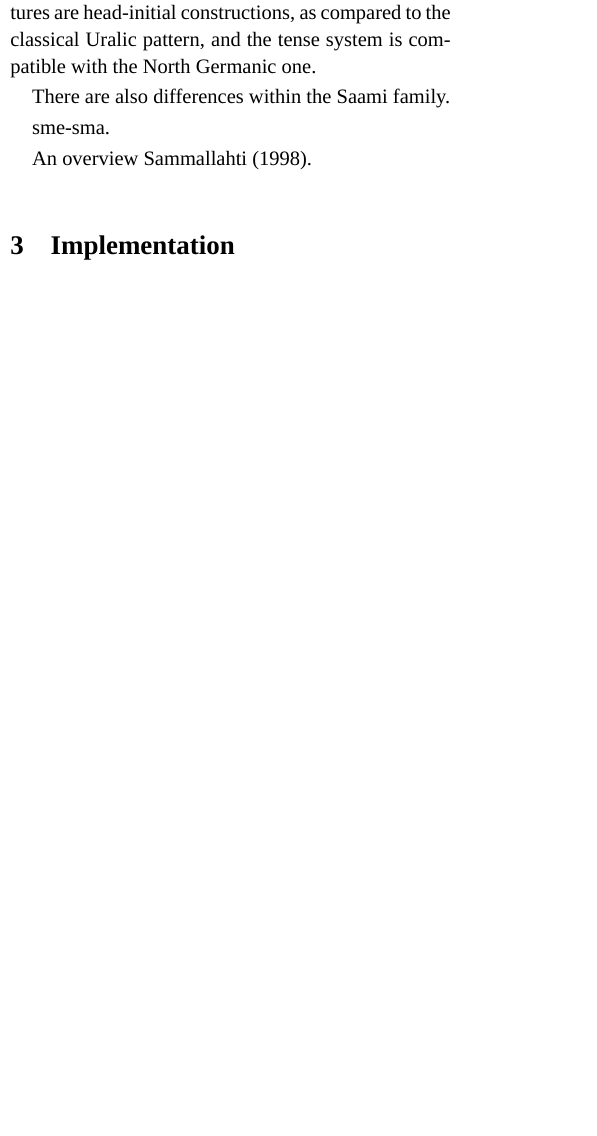
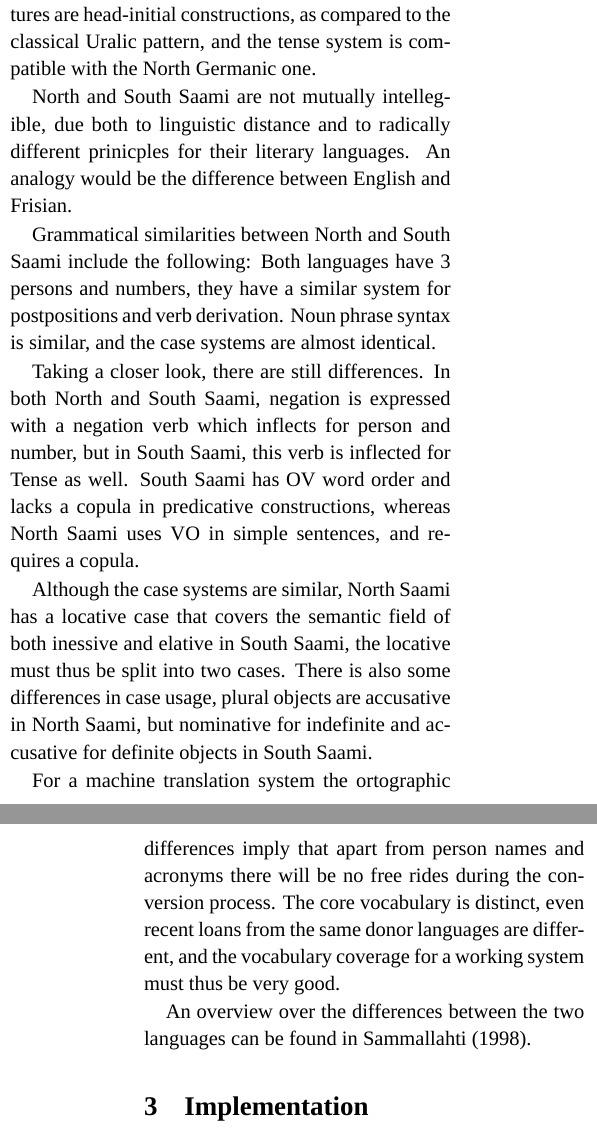
Before and after one commit to apertium/apertium-sme-sma, a LaTeX document (paper/paper.tex): part of one column of page 1 of 2 before the commit and two parts of the columns of pages 1 and 2 of 3 after it, the two joined at a grey line, cut so that both start at the same text, the shorter picture padded with empty space. Compiled offline with XeLaTeX; a missing font is replaced by an installed copy or a similar font.

Commit message:
A bit more about the languages.

```diff
--- a/paper/paper.tex
+++ b/paper/paper.tex
@@ -71,11 +71,39 @@ Germanic neighbours. Many grammatical structures are head-initial
 constructions, as compared to the classical Uralic pattern, and the
 tense system is compatible with the North Germanic one.
 
-There are also differences within the Saami family.
+North and South Saami are not mutually intellegible, due both to
+linguistic distance and to radically different prinicples for their
+literary languages. An analogy would be the difference between English
+and Frisian.
 
-sme-sma.
+Grammatical similarities between North and South Saami include the
+following: Both languages have 3 persons and numbers, they have a similar
+system for postpositions and verb derivation. Noun phrase syntax is
+similar, and the case systems are almost identical.
 
-An overview \cite{sammallahti98}.
+Taking a closer look, there are still differences. In both North and
+South Saami, negation is expressed with a negation verb which inflects
+for person and number, but in
+South Saami, this verb is inflected for Tense as well. South Saami
+has OV word order and lacks a copula in predicative constructions,
+whereas North Saami uses VO in simple sentences, and requires a copula.
+
+Although the case systems are similar, North Saami has a locative case
+that covers the semantic field of both inessive and elative in
+South Saami, the locative must thus be split into two cases. There is
+also some differences in case usage, plural objects are accusative
+in North Saami, but nominative for indefinite and accusative for
+definite objects in South Saami.
+
+For a machine translation system the ortographic differences
+imply that apart from person
+names and acronyms there will be no free rides during the conversion
+process. The core vocabulary is distinct, even recent loans from
+the same donor languages are different, and the vocabulary coverage
+for a working system must thus be very good.
+
+An overview over the differences between the two languages can
+be found in \cite{sammallahti98}.
 
 
 \section{Implementation}
```
